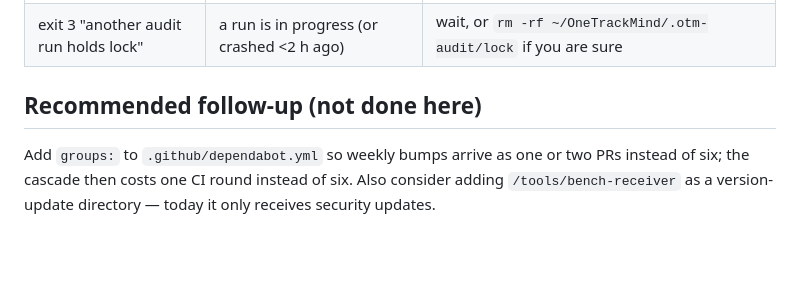
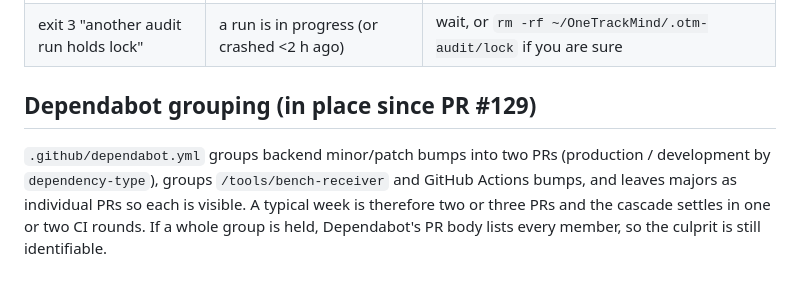
Before and after one commit to leensee/onetrackmind, a Markdown page: tools/dependabot-audit/README.md, the part around the change. GitHub-like rendering; blank space fills up the shorter version.

Commit message:
docs(audit): replace "grouping not done here" with the shipped grouping (#129) (#131)
The runbook's follow-up section recommended Dependabot grouping and
bench-receiver coverage; both landed in #129 the same day, so the section
now describes what is in place instead of what was pending.

Co-authored-by: Claude Fable 5.1 <noreply@anthropic.com>

```diff
--- a/tools/dependabot-audit/README.md
+++ b/tools/dependabot-audit/README.md
@@ -89,9 +89,11 @@ that calls the script directly and pipes `summary.json` to
 | cleanup `kept (dirty)` | a worktree has uncommitted changes | finish or discard the work by hand |
 | exit 3 "another audit run holds lock" | a run is in progress (or crashed <2 h ago) | wait, or `rm -rf ~/OneTrackMind/.otm-audit/lock` if you are sure |
 
-## Recommended follow-up (not done here)
+## Dependabot grouping (in place since PR #129)
 
-Add `groups:` to `.github/dependabot.yml` so weekly bumps arrive as one or two
-PRs instead of six; the cascade then costs one CI round instead of six. Also
-consider adding `/tools/bench-receiver` as a version-update directory — today it
-only receives security updates.
+`.github/dependabot.yml` groups backend minor/patch bumps into two PRs
+(production / development by `dependency-type`), groups `/tools/bench-receiver`
+and GitHub Actions bumps, and leaves majors as individual PRs so each is
+visible. A typical week is therefore two or three PRs and the cascade settles
+in one or two CI rounds. If a whole group is held, Dependabot's PR body lists
+every member, so the culprit is still identifiable.
```
